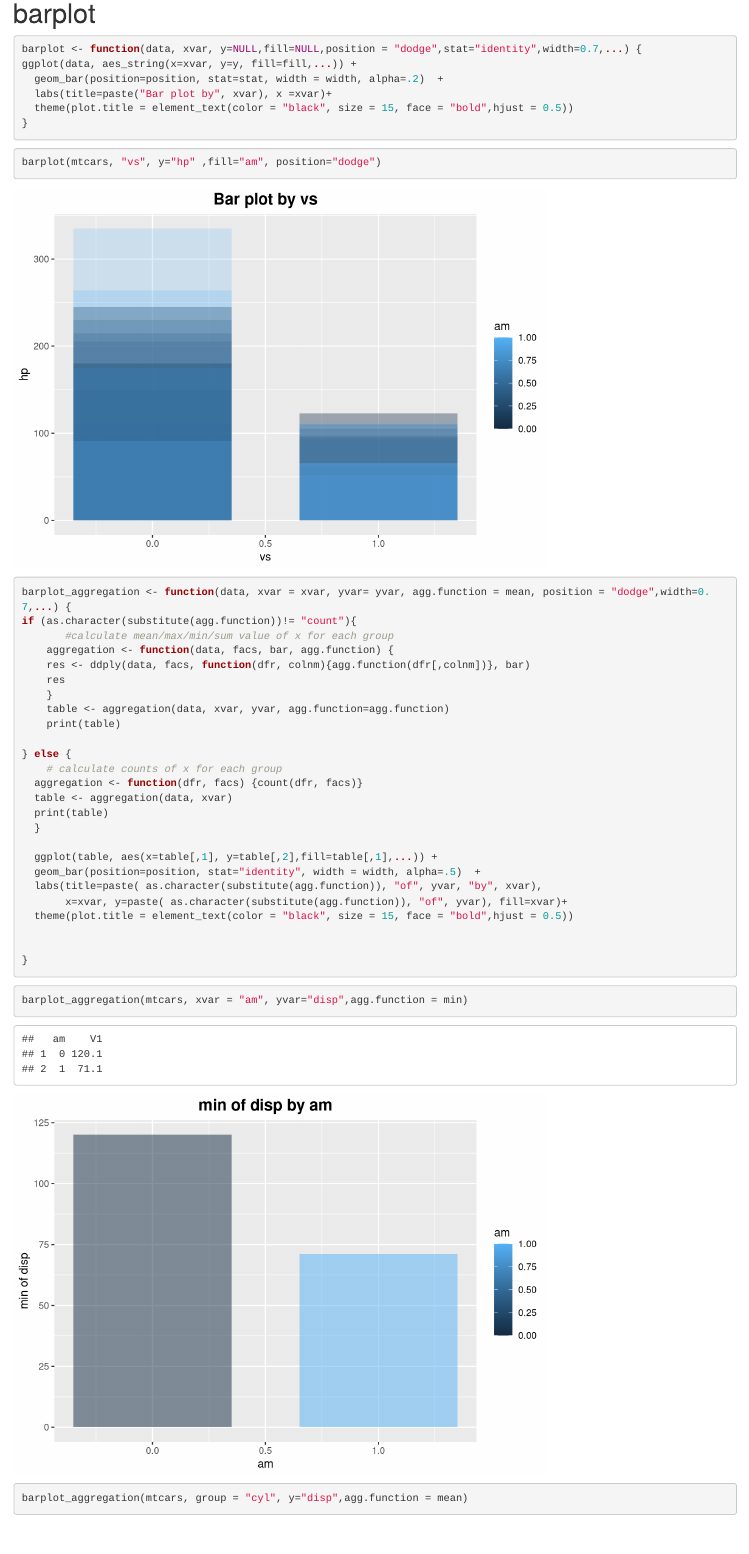
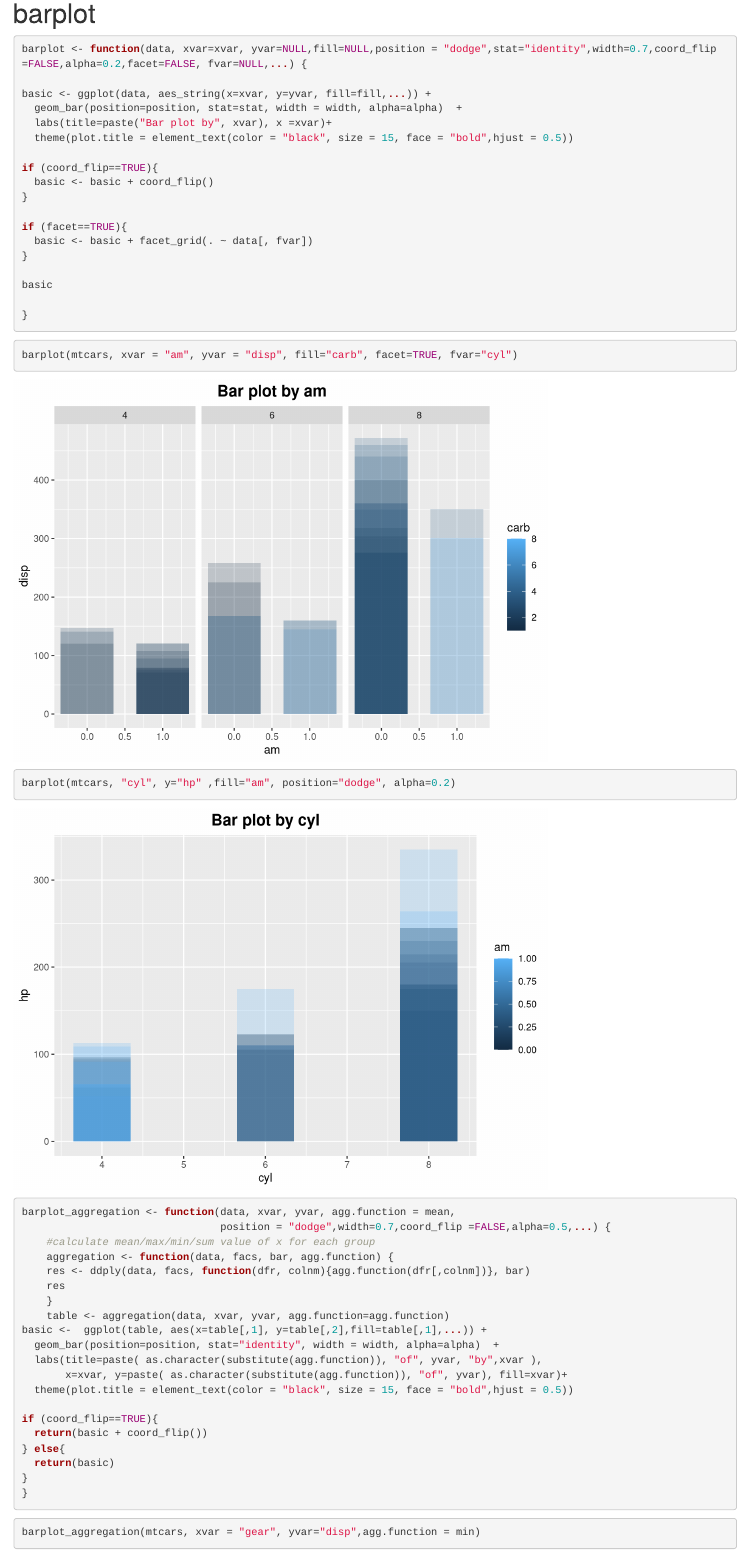
Before and after one commit to PHP-2560/r-package-after-school-troll-time, an R Markdown document (Visualization.Rmd): the page in a window 1100 px wide, from 7720 px down. Rendered offline with R 4.5, knitr and Pandoc, with nearby package versions; code that draws random numbers runs with fixed seeds of ours; some code elsewhere in the file could not run offline.

Commit message:
update barplot function

````diff
--- a/Visualization.Rmd
+++ b/Visualization.Rmd
@@ -155,52 +155,63 @@ density(mtcars, xvar = "wt", fill="cyl", group.mean="cyl")
 # barplot
 
 ```{r}
-barplot <- function(data, xvar, y=NULL,fill=NULL,position = "dodge",stat="identity",width=0.7,...) {
-ggplot(data, aes_string(x=xvar, y=y, fill=fill,...)) +
-  geom_bar(position=position, stat=stat, width = width, alpha=.2)  +
+barplot <- function(data, xvar=xvar, yvar=NULL,fill=NULL,position = "dodge",stat="identity",width=0.7,coord_flip =FALSE,alpha=0.2,facet=FALSE, fvar=NULL,...) {
+
+basic <- ggplot(data, aes_string(x=xvar, y=yvar, fill=fill,...)) +
+  geom_bar(position=position, stat=stat, width = width, alpha=alpha)  +
   labs(title=paste("Bar plot by", xvar), x =xvar)+
   theme(plot.title = element_text(color = "black", size = 15, face = "bold",hjust = 0.5))
+
+if (coord_flip==TRUE){
+  basic <- basic + coord_flip()
 }
+
+if (facet==TRUE){
+  basic <- basic + facet_grid(. ~ data[, fvar])
+}
+
+basic
+
+}
+```
+
+```{r}
+barplot(mtcars, xvar = "am", yvar = "disp", fill="carb", facet=TRUE, fvar="cyl")
+```
+
+
+```{r}
+barplot(mtcars, "cyl", y="hp" ,fill="am", position="dodge", alpha=0.2)
 ```
 
 
 
 ```{r}
-barplot(mtcars, "vs", y="hp" ,fill="am", position="dodge")
-```
-
-
-```{r}
-barplot_aggregation <- function(data, xvar = xvar, yvar= yvar, agg.function = mean, position = "dodge",width=0.7,...) {
-if (as.character(substitute(agg.function))!= "count"){
-       #calculate mean/max/min/sum value of x for each group
+barplot_aggregation <- function(data, xvar, yvar, agg.function = mean,
+                                position = "dodge",width=0.7,coord_flip =FALSE,alpha=0.5,...) {
+    #calculate mean/max/min/sum value of x for each group
     aggregation <- function(data, facs, bar, agg.function) {
     res <- ddply(data, facs, function(dfr, colnm){agg.function(dfr[,colnm])}, bar)
     res
     }
     table <- aggregation(data, xvar, yvar, agg.function=agg.function)
-    print(table)
-
-} else {
-    # calculate counts of x for each group
-  aggregation <- function(dfr, facs) {count(dfr, facs)}
-  table <- aggregation(data, xvar)
-  print(table)
-  }
-
-  ggplot(table, aes(x=table[,1], y=table[,2],fill=table[,1],...)) +
-  geom_bar(position=position, stat="identity", width = width, alpha=.5)  +
-  labs(title=paste( as.character(substitute(agg.function)), "of", yvar, "by", xvar),
+basic <-  ggplot(table, aes(x=table[,1], y=table[,2],fill=table[,1],...)) +
+  geom_bar(position=position, stat="identity", width = width, alpha=alpha)  +
+  labs(title=paste( as.character(substitute(agg.function)), "of", yvar, "by",xvar ),
        x=xvar, y=paste( as.character(substitute(agg.function)), "of", yvar), fill=xvar)+
   theme(plot.title = element_text(color = "black", size = 15, face = "bold",hjust = 0.5))
 
+if (coord_flip==TRUE){
+  return(basic + coord_flip())
+} else{
+  return(basic)
+}
+}
 
-}
 ```
 
 ```{r}
-barplot_aggregation(mtcars, xvar = "am", yvar="disp",agg.function = min)
+barplot_aggregation(mtcars, xvar = "gear", yvar="disp",agg.function = min)
 ```
 
 ```{r}
-barplot_aggregation(mtcars, group = "cyl", y="disp",agg.function = mean)
````
Also changed, not shown: Visualization.Rmd (31 more changed lines).
